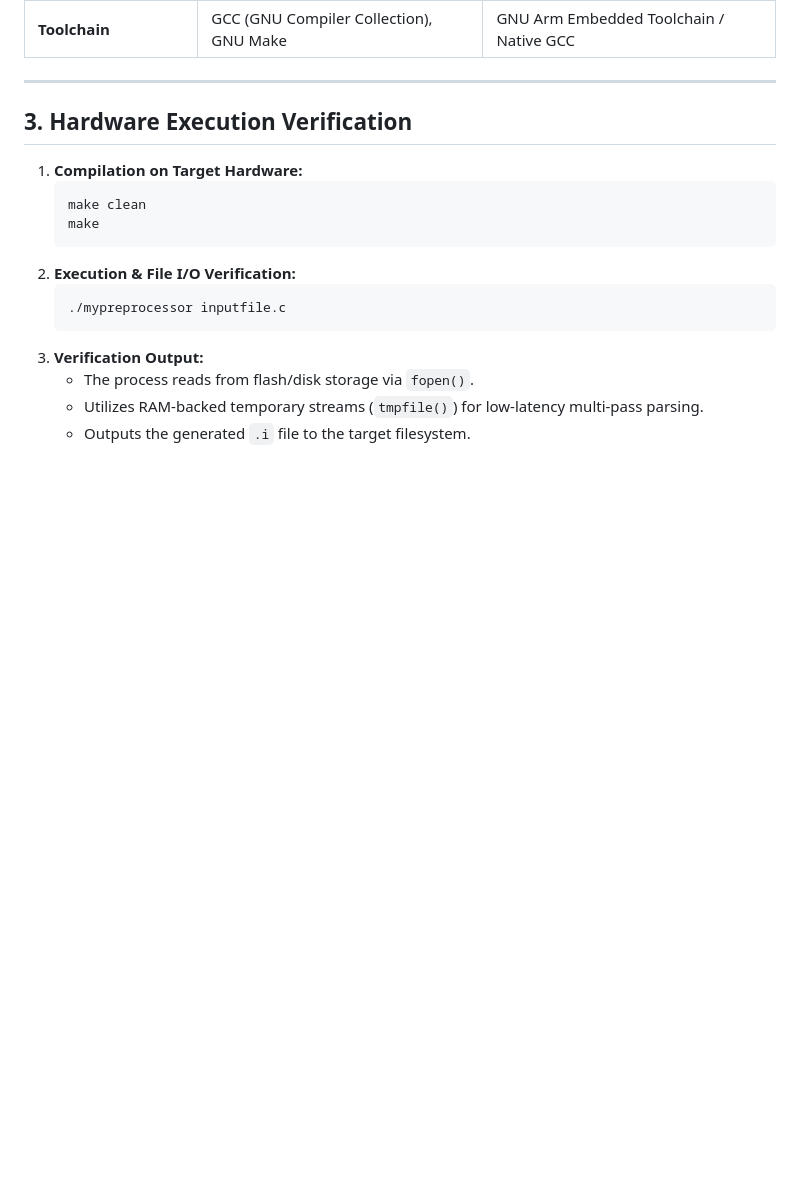
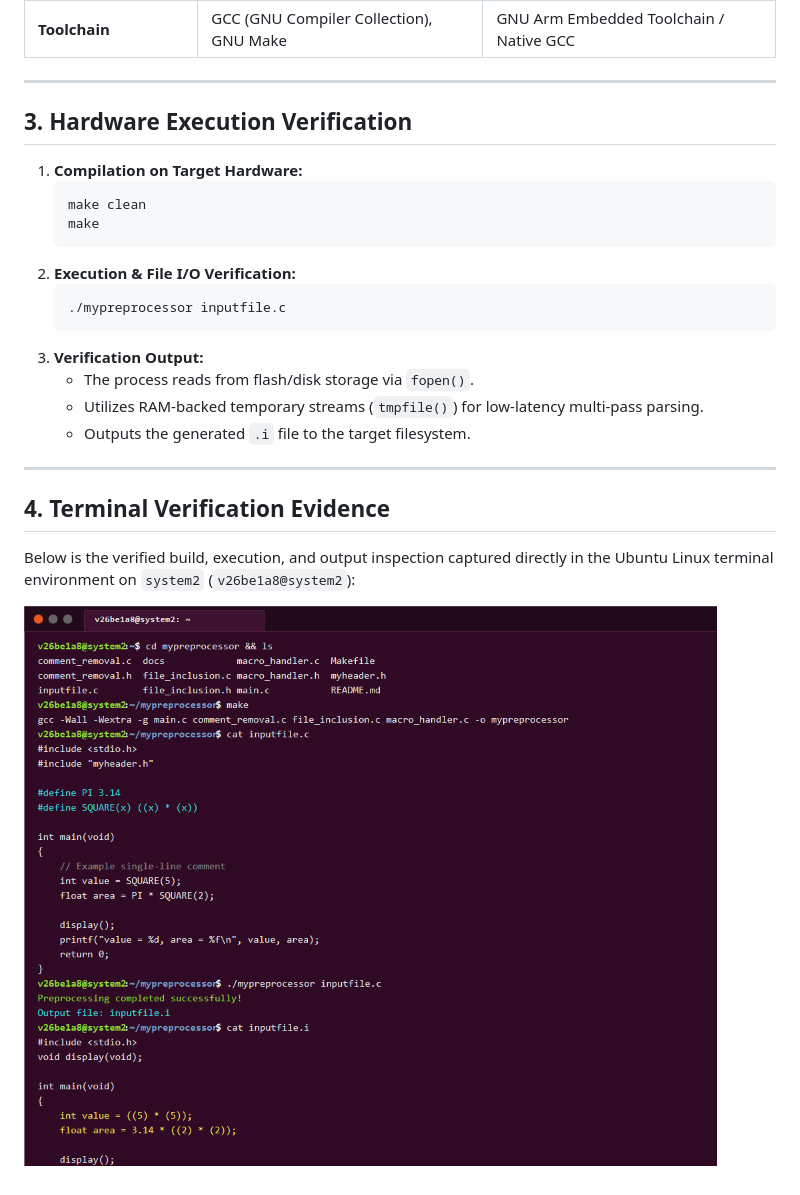
Before and after one commit to Ajay-286320/mypreprocessor, a Markdown page: docs/circuit_details.md, the part around the change. GitHub-like rendering; pictures changed too: docs/images/terminal_output.png (added); blank space fills up the shorter version.

```diff
--- a/docs/circuit_details.md
+++ b/docs/circuit_details.md
@@ -44,3 +44,11 @@ In the context of the curriculum guidelines requiring hardware verification:
    - The process reads from flash/disk storage via `fopen()`.
    - Utilizes RAM-backed temporary streams (`tmpfile()`) for low-latency multi-pass parsing.
    - Outputs the generated `.i` file to the target filesystem.
+
+---
+
+## 4. Terminal Verification Evidence
+
+Below is the verified build, execution, and output inspection captured directly in the Ubuntu Linux terminal environment on `system2` (`v26be1a8@system2`):
+
+![Terminal Verification Screenshot](images/terminal_output.png)
```
Also changed, not shown: README.md (+8 -1 lines), 1 other file.
